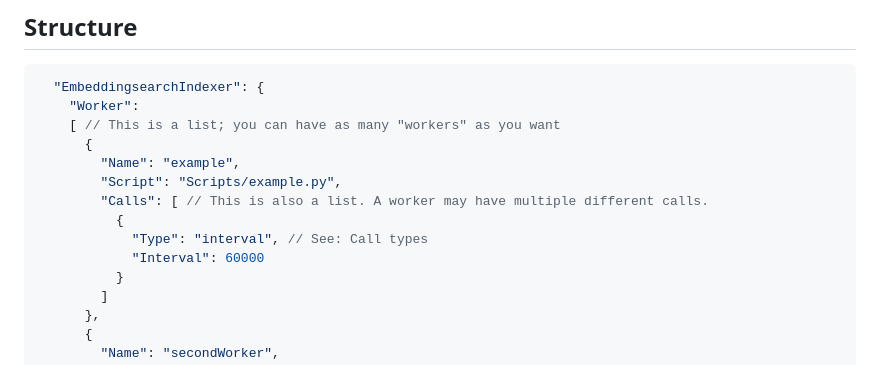
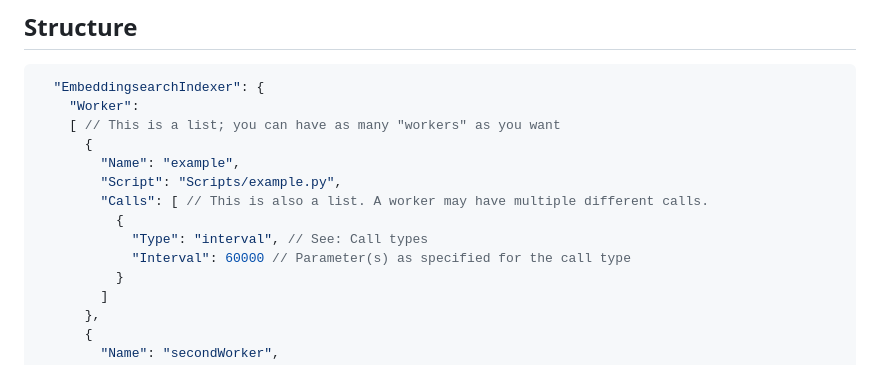
Before and after one commit to LD-Reborn/embeddingsearch, a Markdown page: docs/Indexer.md, the part around the change. Rendered like a GitHub page.

Commit message:
Added clarification to Indexer.md regarding call parameters

```diff
--- a/docs/Indexer.md
+++ b/docs/Indexer.md
@@ -42,7 +42,7 @@ If you just installed the server and want to configure it:
         "Calls": [ // This is also a list. A worker may have multiple different calls.
           {
             "Type": "interval", // See: Call types
-            "Interval": 60000
+            "Interval": 60000 // Parameter(s) as specified for the call type
           }
         ]
       },
```
